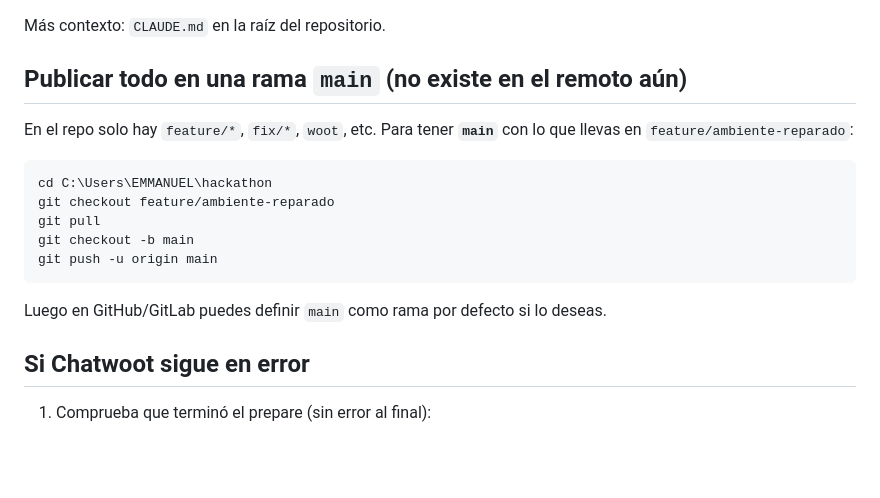
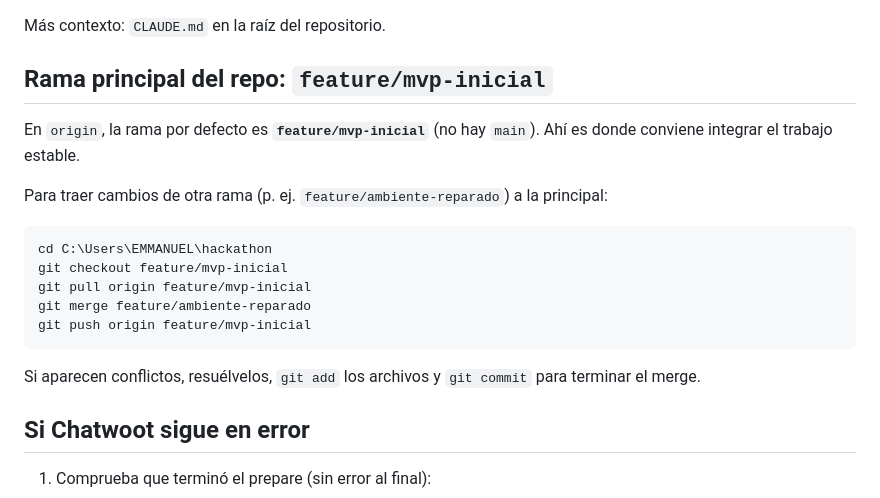
Before and after one commit to Pacha-e/Hackaton, a Markdown page: README.md, the part around the change. Drawn GitHub-style; blank space fills up the shorter version.

Commit message:
docs: rama principal es feature/mvp-inicial, no main
Made-with: Cursor

````diff
--- a/README.md
+++ b/README.md
@@ -66,19 +66,21 @@ La respuesta JSON del webhook incluye `radicado`, `clasificacion` (sugerencia IA
 
 Más contexto: `CLAUDE.md` en la raíz del repositorio.
 
-## Publicar todo en una rama `main` (no existe en el remoto aún)
+## Rama principal del repo: `feature/mvp-inicial`
 
-En el repo solo hay `feature/*`, `fix/*`, `woot`, etc. Para tener **`main`** con lo que llevas en `feature/ambiente-reparado`:
+En `origin`, la rama por defecto es **`feature/mvp-inicial`** (no hay `main`). Ahí es donde conviene integrar el trabajo estable.
+
+Para traer cambios de otra rama (p. ej. `feature/ambiente-reparado`) a la principal:
 
 ```powershell
 cd C:\Users\EMMANUEL\hackathon
-git checkout feature/ambiente-reparado
-git pull
-git checkout -b main
-git push -u origin main
+git checkout feature/mvp-inicial
+git pull origin feature/mvp-inicial
+git merge feature/ambiente-reparado
+git push origin feature/mvp-inicial
 ```
 
-Luego en GitHub/GitLab puedes definir `main` como rama por defecto si lo deseas.
+Si aparecen conflictos, resuélvelos, `git add` los archivos y `git commit` para terminar el merge.
 
 ## Si Chatwoot sigue en error
 
````
